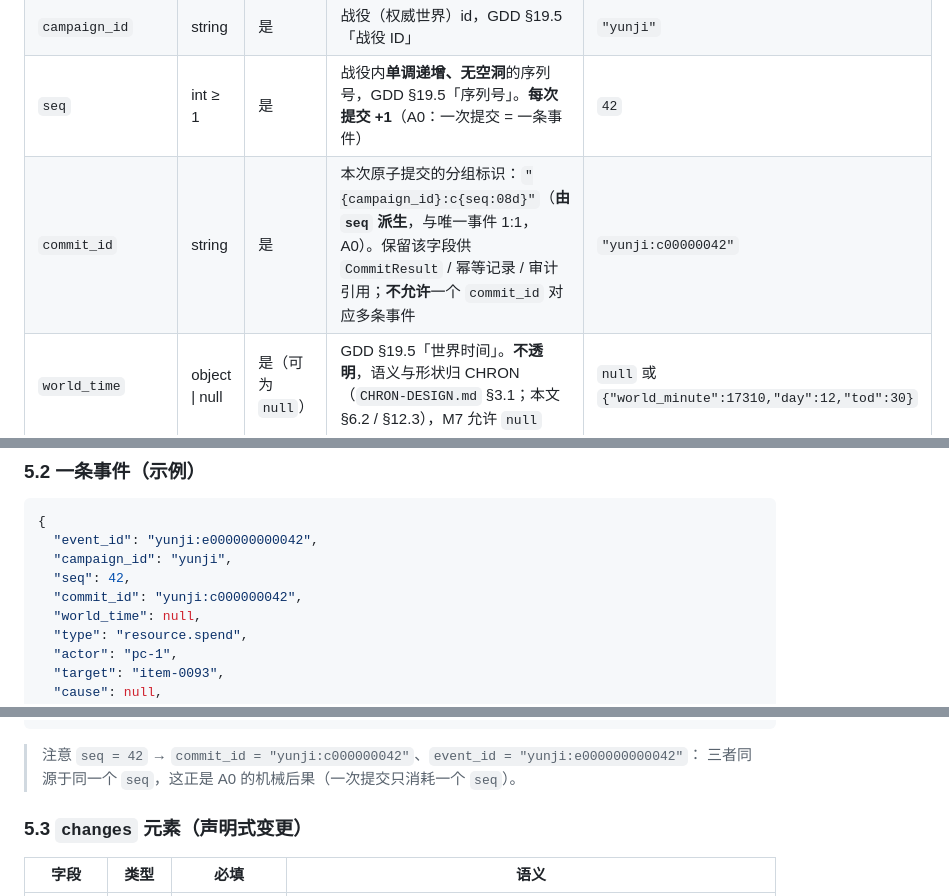
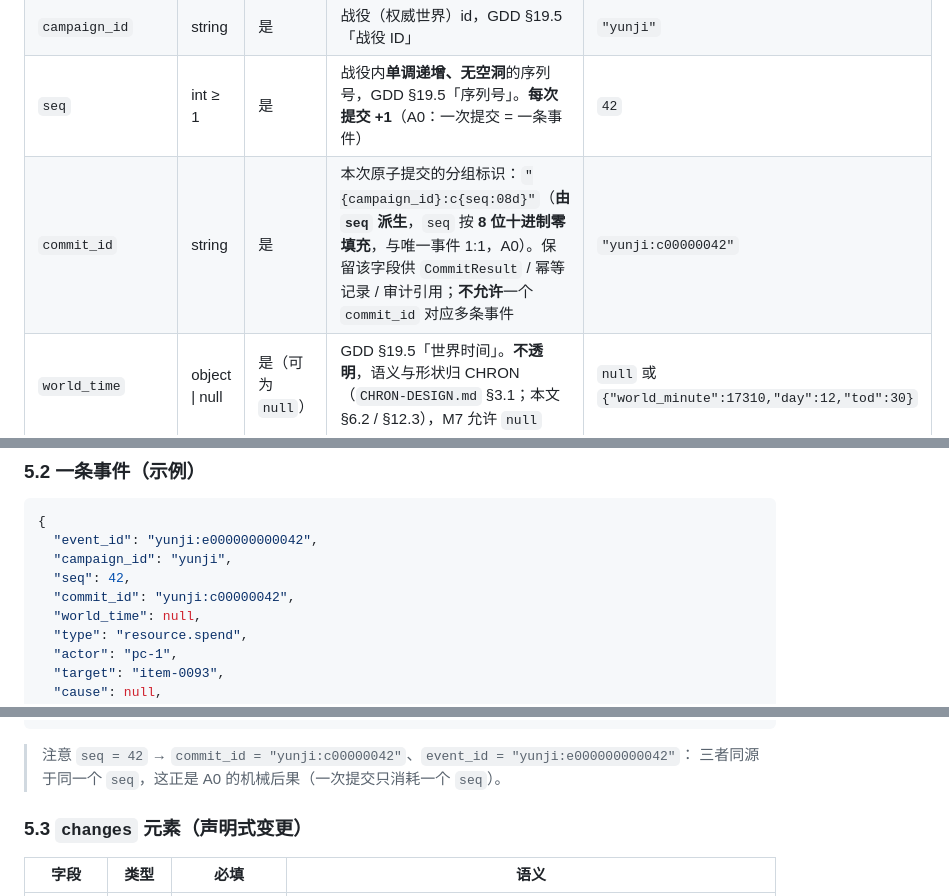
Before and after one commit to ctrlshiftaltdel/NotDND, a Markdown page: STATE-DESIGN.md, 3 parts joined by grey strips. Rendered like a GitHub page.

````diff
--- a/STATE-DESIGN.md
+++ b/STATE-DESIGN.md
@@ -200,7 +215,7 @@ GDD §19.5 点名的字段**全部覆盖**（GDD §19.1–§19.3 只说「重要
 | `event_id` | string | 是 | 全局唯一、可确定性重建：`"{campaign_id}:{seq:012d}"` | `"yunji:e000000000042"` |
 | `campaign_id` | string | 是 | 战役（权威世界）id，GDD §19.5「战役 ID」 | `"yunji"` |
 | `seq` | int ≥ 1 | 是 | 战役内**单调递增、无空洞**的序列号，GDD §19.5「序列号」。**每次提交 +1**（A0：一次提交 = 一条事件） | `42` |
-| `commit_id` | string | 是 | 本次原子提交的分组标识：`"{campaign_id}:c{seq:08d}"`（**由 `seq` 派生**，与唯一事件 1:1，A0）。保留该字段供 `CommitResult` / 幂等记录 / 审计引用；**不允许**一个 `commit_id` 对应多条事件 | `"yunji:c00000042"` |
+| `commit_id` | string | 是 | 本次原子提交的分组标识：`"{campaign_id}:c{seq:08d}"`（**由 `seq` 派生**，`seq` 按 **8 位十进制零填充**，与唯一事件 1:1，A0）。保留该字段供 `CommitResult` / 幂等记录 / 审计引用；**不允许**一个 `commit_id` 对应多条事件 | `"yunji:c00000042"` |
 | `world_time` | object \| null | 是（可为 `null`） | GDD §19.5「世界时间」。**不透明**，语义与形状归 CHRON（`CHRON-DESIGN.md` §3.1；本文 §6.2 / §12.3），M7 允许 `null` | `null` 或 `{"world_minute":17310,"day":12,"tod":30}` |
 | `type` | string | 是 | GDD §19.5「类型」。`"<domain>.<verb>"`，小写，`^[a-z][a-z0-9_]*\.[a-z][a-z0-9_]*$` | `"core.commit"` / `"map.move"` / `"resource.spend"` |
 | `actor` | string | 是 | GDD §19.5「主体」。实体 id；系统发起用 `"world"` | `"npc-01"` |
@@ -230,7 +245,7 @@ GDD §19.5 点名的字段**全部覆盖**（GDD §19.1–§19.3 只说「重要
   "event_id": "yunji:e000000000042",
   "campaign_id": "yunji",
   "seq": 42,
-  "commit_id": "yunji:c000000042",
+  "commit_id": "yunji:c00000042",
   "world_time": null,
   "type": "resource.spend",
   "actor": "pc-1",
@@ -250,7 +265,7 @@ GDD §19.5 点名的字段**全部覆盖**（GDD §19.1–§19.3 只说「重要
 }
 ```
 
-> 注意 `seq = 42` → `commit_id = "yunji:c000000042"`、`event_id = "yunji:e000000000042"`：
+> 注意 `seq = 42` → `commit_id = "yunji:c00000042"`、`event_id = "yunji:e000000000042"`：
 > 三者同源于同一个 `seq`，这正是 A0 的机械后果（一次提交只消耗一个 `seq`）。
 
 ### 5.3 `changes` 元素（声明式变更）
````
Also changed, not shown: other parts of STATE-DESIGN.md (+21 -6 lines).
